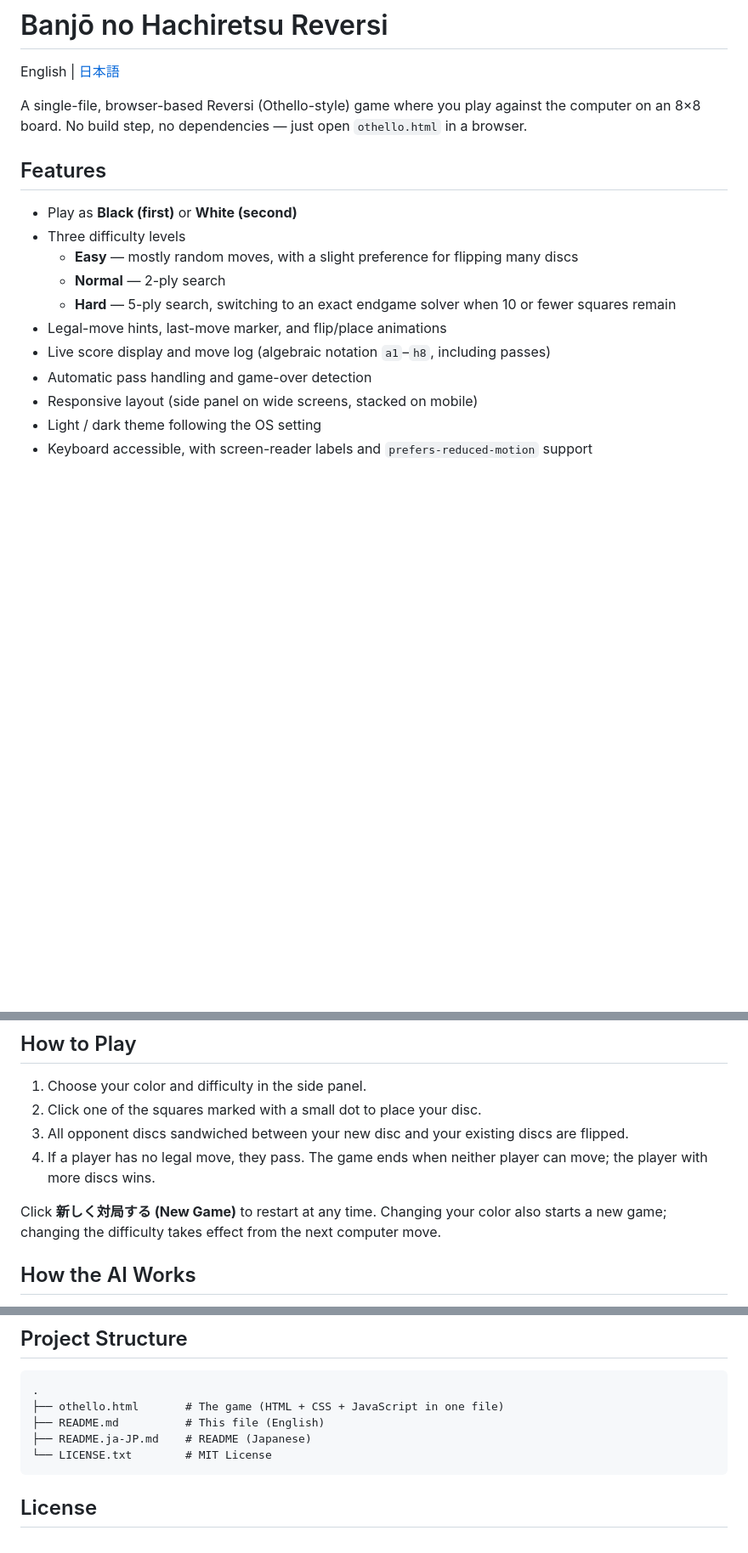
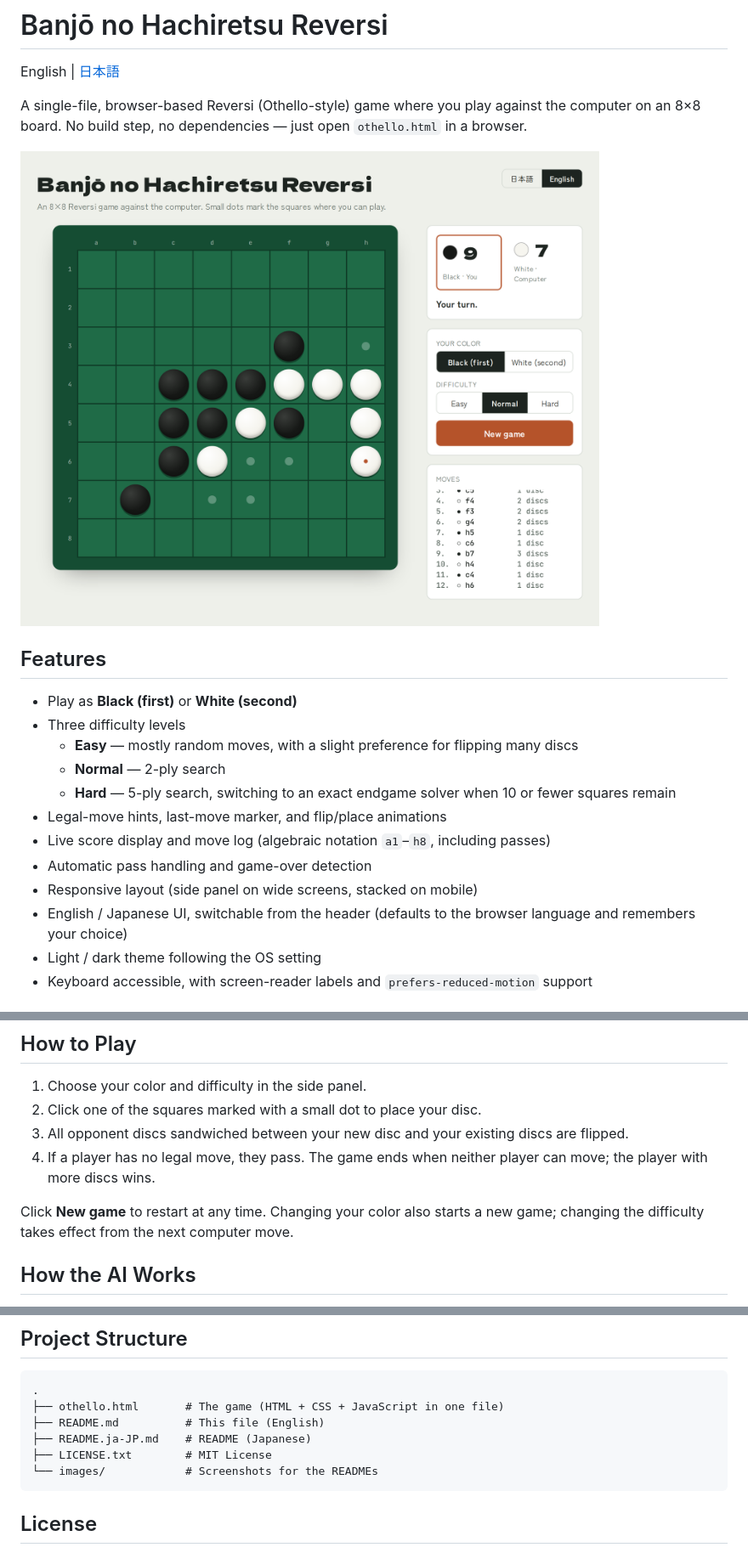
Before and after one commit to potofo/othello-first, a Markdown page: README.md, 3 parts joined by grey strips. Shown at 85% size. Rendered like a GitHub page; pictures changed too: images/screen-shot.png (added); blank space fills up the shorter version.

````diff
--- a/README.md
+++ b/README.md
@@ -4,6 +4,8 @@ English | [日本語](README.ja-JP.md)
 
 A single-file, browser-based Reversi (Othello-style) game where you play against the computer on an 8×8 board.
 No build step, no dependencies — just open `othello.html` in a browser.
+
+<img src="images/screen-shot.png" alt="Screenshot of the game in English: an 8×8 board mid-game with the score, settings, and move log in the side panel" width="800">
 
 ## Features
 
@@ -16,6 +18,7 @@ No build step, no dependencies — just open `othello.html` in a browser.
 - Live score display and move log (algebraic notation `a1`–`h8`, including passes)
 - Automatic pass handling and game-over detection
 - Responsive layout (side panel on wide screens, stacked on mobile)
+- English / Japanese UI, switchable from the header (defaults to the browser language and remembers your choice)
 - Light / dark theme following the OS setting
 - Keyboard accessible, with screen-reader labels and `prefers-reduced-motion` support
 
@@ -42,7 +45,7 @@ Then open <http://localhost:8000/othello.html>.
 3. All opponent discs sandwiched between your new disc and your existing discs are flipped.
 4. If a player has no legal move, they pass. The game ends when neither player can move; the player with more discs wins.
 
-Click **新しく対局する (New Game)** to restart at any time. Changing your color also starts a new game; changing the difficulty takes effect from the next computer move.
+Click **New game** to restart at any time. Changing your color also starts a new game; changing the difficulty takes effect from the next computer move.
 
 ## How the AI Works
 
@@ -57,7 +60,8 @@ Click **新しく対局する (New Game)** to restart at any time. Changing your
 ├── othello.html       # The game (HTML + CSS + JavaScript in one file)
 ├── README.md          # This file (English)
 ├── README.ja-JP.md    # README (Japanese)
-└── LICENSE.txt        # MIT License
+├── LICENSE.txt        # MIT License
+└── images/            # Screenshots for the READMEs
 ```
 
 ## License
````
Also changed, not shown: README.ja-JP.md (+5 -1 lines), images/screen-shot.ja-JP.png (added).
